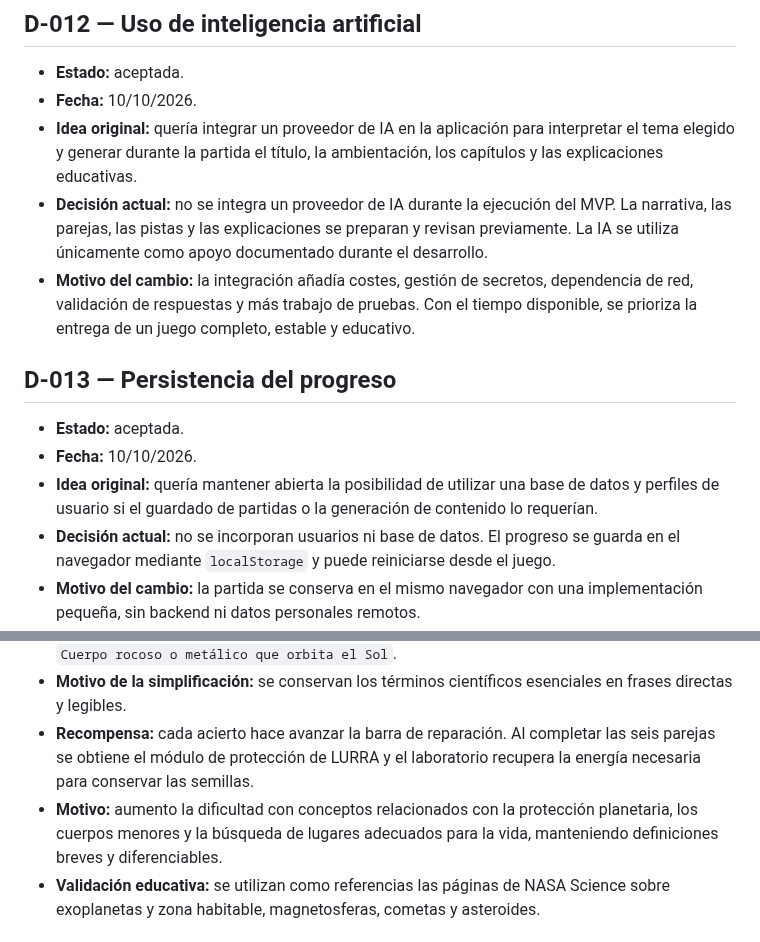
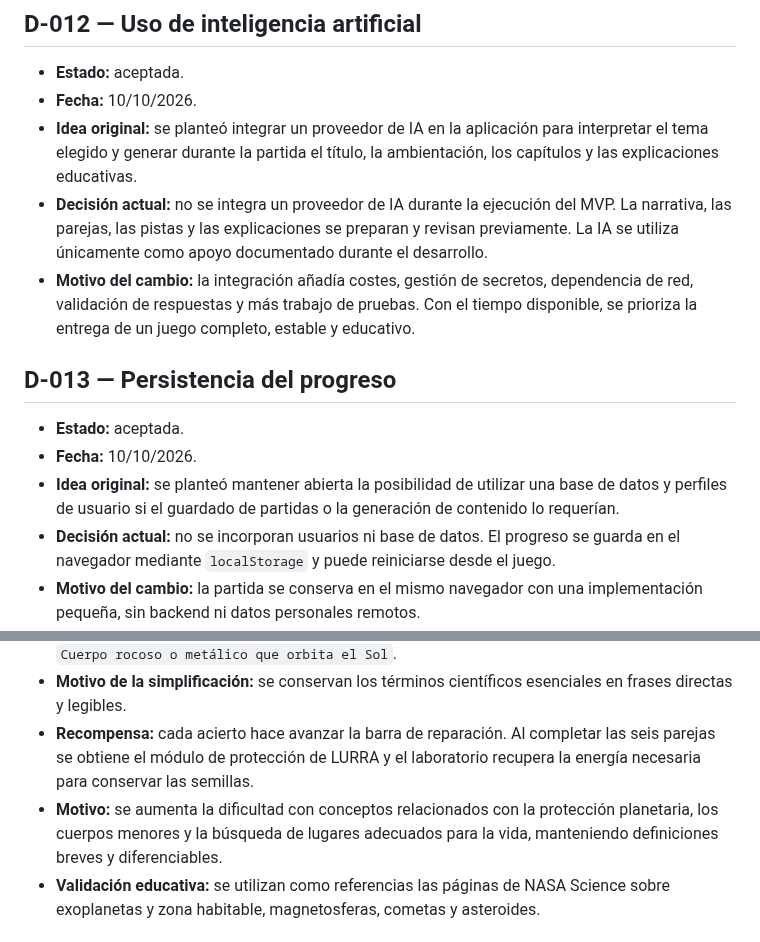
Before and after one commit to otorios/TFM-BigSchool-Master-en-desarrollo-con-IA-E.III, a Markdown page: docs/DECISIONES.md, 2 parts joined by grey strips. Drawn GitHub-style.

```diff
--- a/docs/DECISIONES.md
+++ b/docs/DECISIONES.md
@@ -100,7 +100,7 @@ Este documento conserva las decisiones importantes y sus motivos para evitar cam
 
 - **Estado:** aceptada.
 - **Fecha:** 10/10/2026.
-- **Idea original:** quería integrar un proveedor de IA en la aplicación para interpretar el tema elegido y generar durante la partida el título, la ambientación, los capítulos y las explicaciones educativas.
+- **Idea original:** se planteó integrar un proveedor de IA en la aplicación para interpretar el tema elegido y generar durante la partida el título, la ambientación, los capítulos y las explicaciones educativas.
 - **Decisión actual:** no se integra un proveedor de IA durante la ejecución del MVP. La narrativa, las parejas, las pistas y las explicaciones se preparan y revisan previamente. La IA se utiliza únicamente como apoyo documentado durante el desarrollo.
 - **Motivo del cambio:** la integración añadía costes, gestión de secretos, dependencia de red, validación de respuestas y más trabajo de pruebas. Con el tiempo disponible, se prioriza la entrega de un juego completo, estable y educativo.
 
@@ -108,7 +108,7 @@ Este documento conserva las decisiones importantes y sus motivos para evitar cam
 
 - **Estado:** aceptada.
 - **Fecha:** 10/10/2026.
-- **Idea original:** quería mantener abierta la posibilidad de utilizar una base de datos y perfiles de usuario si el guardado de partidas o la generación de contenido lo requerían.
+- **Idea original:** se planteó mantener abierta la posibilidad de utilizar una base de datos y perfiles de usuario si el guardado de partidas o la generación de contenido lo requerían.
 - **Decisión actual:** no se incorporan usuarios ni base de datos. El progreso se guarda en el navegador mediante `localStorage` y puede reiniciarse desde el juego.
 - **Motivo del cambio:** la partida se conserva en el mismo navegador con una implementación pequeña, sin backend ni datos personales remotos.
 
@@ -280,7 +280,7 @@ Este documento conserva las decisiones importantes y sus motivos para evitar cam
 - **Parejas actuales:** `Atmósfera` ↔ `Capa de gases que rodea un planeta`; `Magnetosfera` ↔ `Campo magnético que protege un planeta`; `Zona habitable` ↔ `Región donde un planeta podría tener agua líquida`; `Exoplaneta` ↔ `Planeta que orbita una estrella distinta del Sol`; `Cometa` ↔ `Cuerpo de hielo, roca y polvo que puede formar una cola`; `Asteroide` ↔ `Cuerpo rocoso o metálico que orbita el Sol`.
 - **Motivo de la simplificación:** se conservan los términos científicos esenciales en frases directas y legibles.
 - **Recompensa:** cada acierto hace avanzar la barra de reparación. Al completar las seis parejas se obtiene el módulo de protección de LURRA y el laboratorio recupera la energía necesaria para conservar las semillas.
-- **Motivo:** aumento la dificultad con conceptos relacionados con la protección planetaria, los cuerpos menores y la búsqueda de lugares adecuados para la vida, manteniendo definiciones breves y diferenciables.
+- **Motivo:** se aumenta la dificultad con conceptos relacionados con la protección planetaria, los cuerpos menores y la búsqueda de lugares adecuados para la vida, manteniendo definiciones breves y diferenciables.
 - **Validación educativa:** se utilizan como referencias las páginas de NASA Science sobre exoplanetas y zona habitable, magnetosferas, cometas y asteroides.
 
 ## D-030 — Avance narrativo del segundo capítulo
```
Also changed, not shown: other parts of docs/DECISIONES.md (+6 -6 lines).
